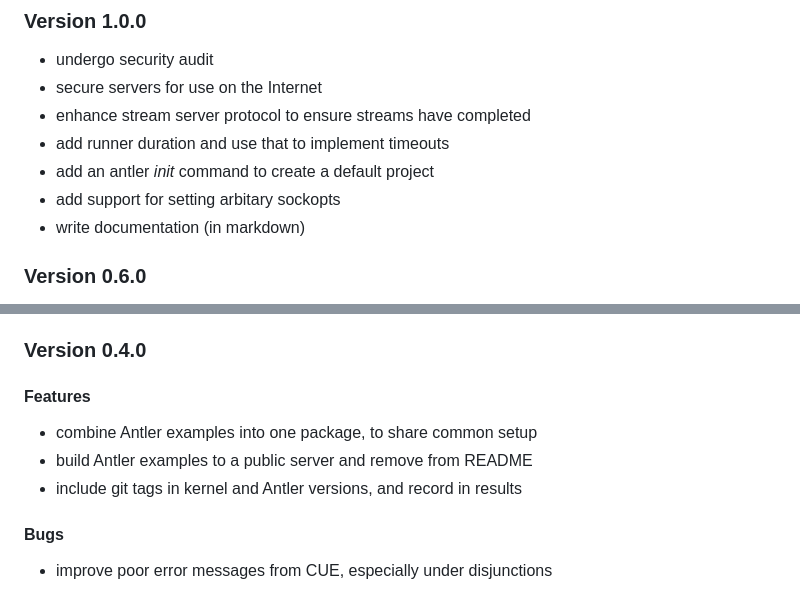
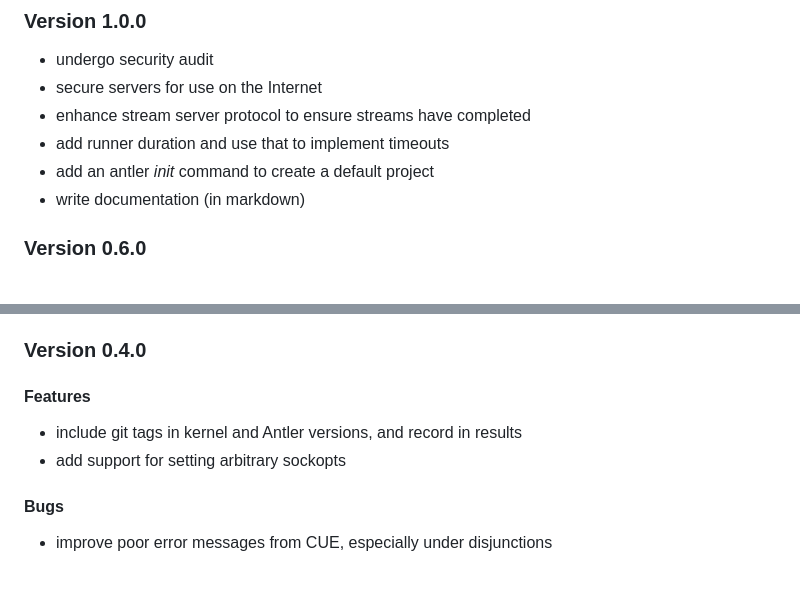
Before and after one commit to heistp/antler, a Markdown page: README.md, 2 parts joined by grey strips. GitHub-like rendering.

Commit message:
update CHANGES and README wrt examples and sockopts

```diff
--- a/README.md
+++ b/README.md
@@ -88,7 +88,6 @@ formats, and supporting platforms other than Linux.
 - enhance stream server protocol to ensure streams have completed
 - add runner duration and use that to implement timeouts
 - add an antler _init_ command to create a default project
-- add support for setting arbitary sockopts
 - write documentation (in markdown)
 
 ### Version 0.6.0
@@ -114,9 +113,8 @@ formats, and supporting platforms other than Linux.
 
 #### Features
 
-- combine Antler examples into one package, to share common setup
-- build Antler examples to a public server and remove from README
 - include git tags in kernel and Antler versions, and record in results
+- add support for setting arbitrary sockopts
 
 #### Bugs
 
```
Also changed, not shown: CHANGES.md (+1 -0 lines).
